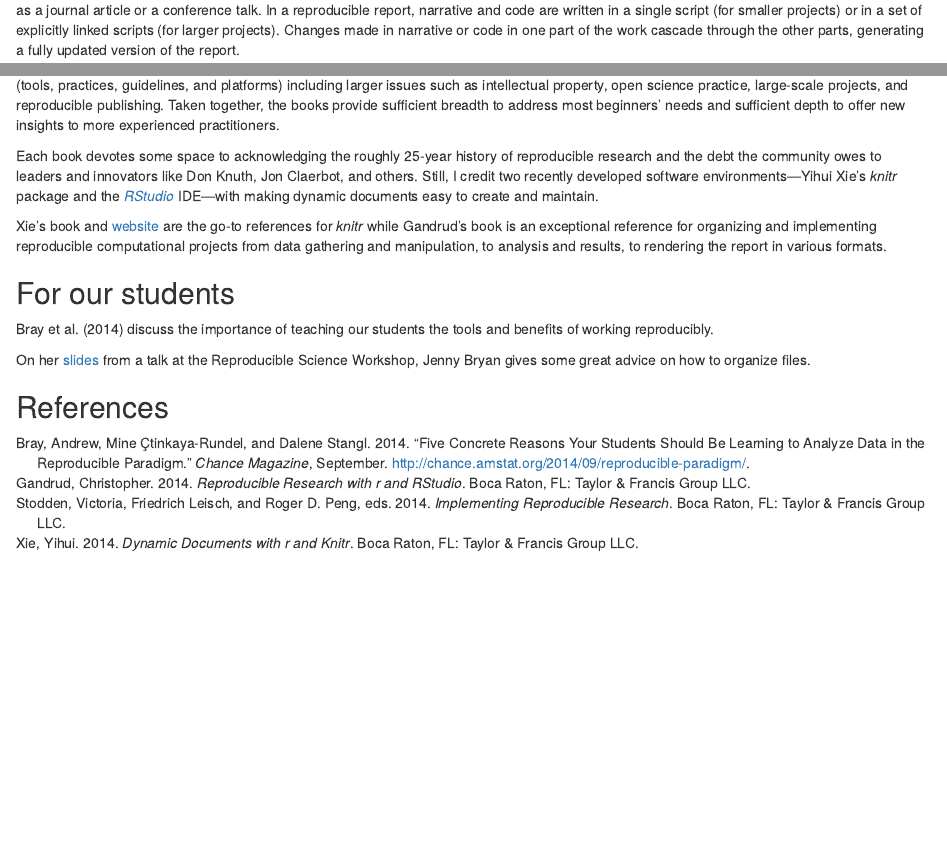
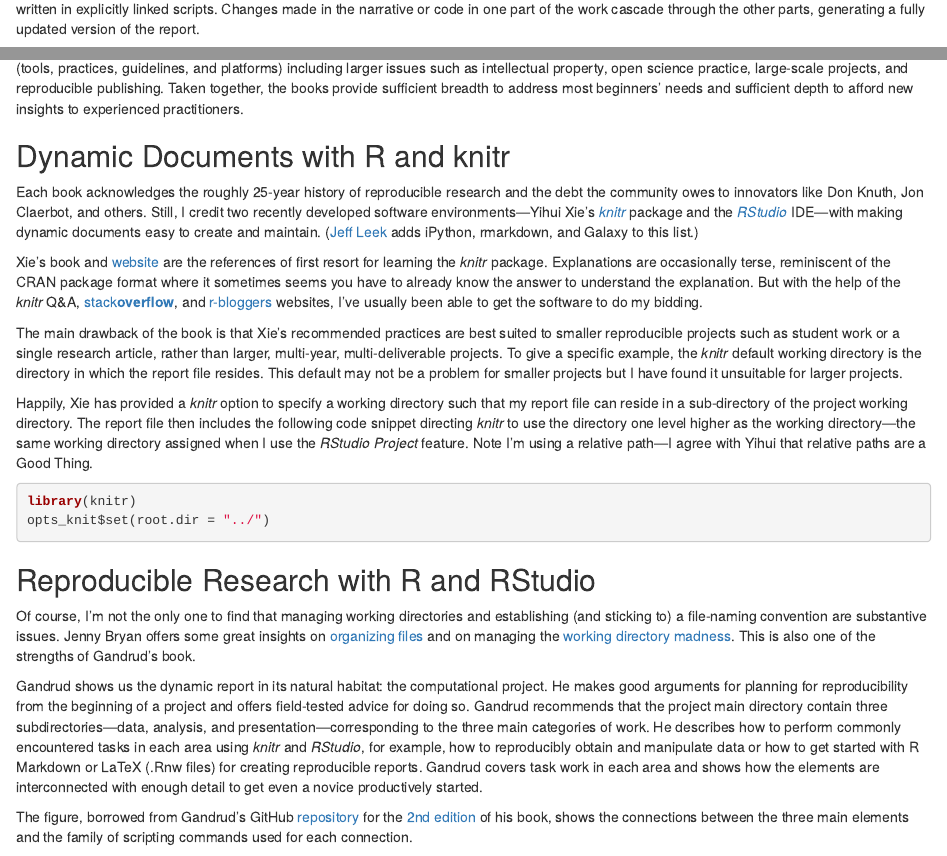
Before and after one commit to graphdr/chance-reproducible-research-book-review, an R Markdown document (article/01-draft-2015-06-03.Rmd): the page in a window 1100 px wide, from 310 px down before the commit and from 430 px down after it, and a second part further down, joined at a grey line. Rendered offline with R 4.5, knitr and Pandoc, with nearby package versions; both versions are drawn in the output format of the newer one.

Commit message:
continue editing

````diff
--- a/article/01-draft-2015-06-03.Rmd
+++ b/article/01-draft-2015-06-03.Rmd
@@ -34,12 +36,38 @@
 
 <img src="https://dl.dropboxusercontent.com/u/36189294/wp/three_books_on_RR.png"  align=left>
 
-The aspect of reproducible research that has most influenced my own work is the  _reproducible report_, where a _report_ is a research product such as a journal article or a conference talk.  In a reproducible report, narrative and code are written in a single script (for smaller projects) or in a set of explicitly linked scripts (for larger projects). Changes made in narrative or code in one part of the work cascade through the other parts, generating a fully updated version of the report.
+The aspect of reproducible research that has most influenced my own work is the  _reproducible (or dynamic) report_, where a _report_ is a research product such as a journal article, a conference talk, or a progress report for the research team.  In a reproducible report, narrative and code are written in explicitly linked scripts. Changes made in the narrative or code in one part of the work cascade through the other parts, generating a fully updated version of the report.
 
 Three recent books have significantly influenced how I use R reproducibly: *Dynamic Documents with R and knitr* [@Xie2014], *Reproducible Research with R and RStudio* [@Gandrud2014], and *Implementing Reproducible Research* [@Stodden2014], all in the CRC Press R Series.
 
-## The books
+In general, Xie focuses on the dynamic document, Gandrud on the reproducible project, and Stodden, Leisch, and Peng (eds.) on all of the above (tools, practices, guidelines, and platforms) including larger issues such as intellectual property, open science practice, large-scale projects, and reproducible publishing. Taken together, the books provide sufficient breadth to address most beginners' needs and sufficient depth to afford new insights to experienced practitioners.
 
-In general, Xie focuses on the dynamic document, Gandrud on the reproducible project, and Stodden, Leisch, and Peng (eds.) on all of the above (tools, practices, guidelines, and platforms) including larger issues such as intellectual property, open science practice, large-scale projects, and reproducible publishing. Taken together, the books provide sufficient breadth to address most beginners' needs and sufficient depth to offer new insights to more experienced practitioners.
 
-Each book devotes some space to acknowledging the roughly 25-year history of reproducible research and the debt the community owes to leaders and innovators like Don Knuth, Jon Claerbot, and others. Still, I credit two recently developed software environments---Yihui Xie's *knitr* package and the [*RStudio*](http://www.rstudio.com/) IDE---with making dynamic documents easy to create and maintain.
+
+
+## Dynamic Documents with R and knitr
+
+Each book acknowledges the roughly 25-year history of reproducible research and the debt the community owes to innovators like Don Knuth, Jon Claerbot, and others. Still, I credit two recently developed software environments---Yihui Xie's [*knitr*](http://yihui.name/knitr/) package and the [*RStudio*](http://www.rstudio.com/) IDE---with making dynamic documents easy to create and maintain. ([Jeff Leek](http://simplystatistics.org/2014/09/04/why-the-three-biggest-positive-contributions-to-reproducible-research-are-the-ipython-notebook-knitr-and-galaxy/) adds iPython, rmarkdown, and Galaxy to this list.)
+
+Xie's book and [website](http://yihui.name/knitr/) are the references of first resort for learning the _knitr_ package. Explanations are occasionally terse, reminiscent of the CRAN package format where it sometimes seems you have to already know the answer to understand the explanation. But with the help of the _knitr_ Q\&A, [stack**overflow**](https://stackoverflow.com/questions/tagged/r), and [r-bloggers](http://www.r-bloggers.com/) websites, I've usually been able to get the software to do my bidding.
+
+The main drawback of the book is that Xie's recommended practices are best suited to smaller reproducible projects such as student work or a single research article, rather than larger, multi-year, multi-deliverable projects. To give a specific example, the _knitr_ default working directory is the directory in which the report file resides. This default may not be a problem for smaller projects but I have found it unsuitable for larger projects.
+
+Happily, Xie has provided a _knitr_ option to specify a working directory such that my report file can reside in a sub-directory of the project working directory. The report file then includes the following code snippet directing *knitr* to use the directory one level higher as the working directory---the same working directory assigned when I use the *RStudio Project* feature. Note I'm using a relative path---I agree with Yihui that relative paths are a Good Thing.
+
+```{r echo=TRUE, eval=FALSE}
+library(knitr)
+opts_knit$set(root.dir = "../")
+```
+
+
+
+
+
+## Reproducible Research with R and RStudio
+
+Of course, I'm not the only one to find that managing working directories and establishing (and sticking to) a file-naming convention are substantive issues. Jenny Bryan offers some great insights on [organizing files](https://github.com/jennybc/organization-and-naming/tree/master/organization) and on managing the [working directory madness](getURL). This is also one of the strengths of Gandrud's book.
+
+Gandrud shows us the dynamic report in its natural habitat: the computational project. He makes good arguments for planning for reproducibility from the beginning of a project and offers field-tested advice for doing so. Gandrud recommends that the project main directory contain three subdirectories---data, analysis, and presentation---corresponding to the three main categories of work. He describes how to perform commonly encountered tasks in each area using _knitr_ and _RStudio_, for example, how to reproducibly obtain and manipulate data or how to get started with R Markdown or LaTeX (.Rnw files) for creating reproducible reports. Gandrud covers task work in each area and shows how the elements are interconnected with enough detail to get even a novice productively started.
+
+The figure, borrowed from Gandrud's GitHub [repository](https://github.com/christophergandrud/Rep-Res-Book) for the [2nd edition](https://www.crcpress.com/product/isbn/9781498715379) of his book, shows the connections between the three main elements and the family of scripting commands used for each connection.
@@ -50,7 +106,9 @@
 
 
 
-Xie's book and [website](http://yihui.name/knitr/) are the go-to  references for *knitr* while Gandrud's book is an exceptional reference for organizing and implementing reproducible computational projects from data gathering and manipulation, to analysis and results, to rendering the report in various formats.
+
+
+
 
 
 
````
Also changed, not shown: article/01-draft-2015-06-03.Rmd (34 more changed lines).
